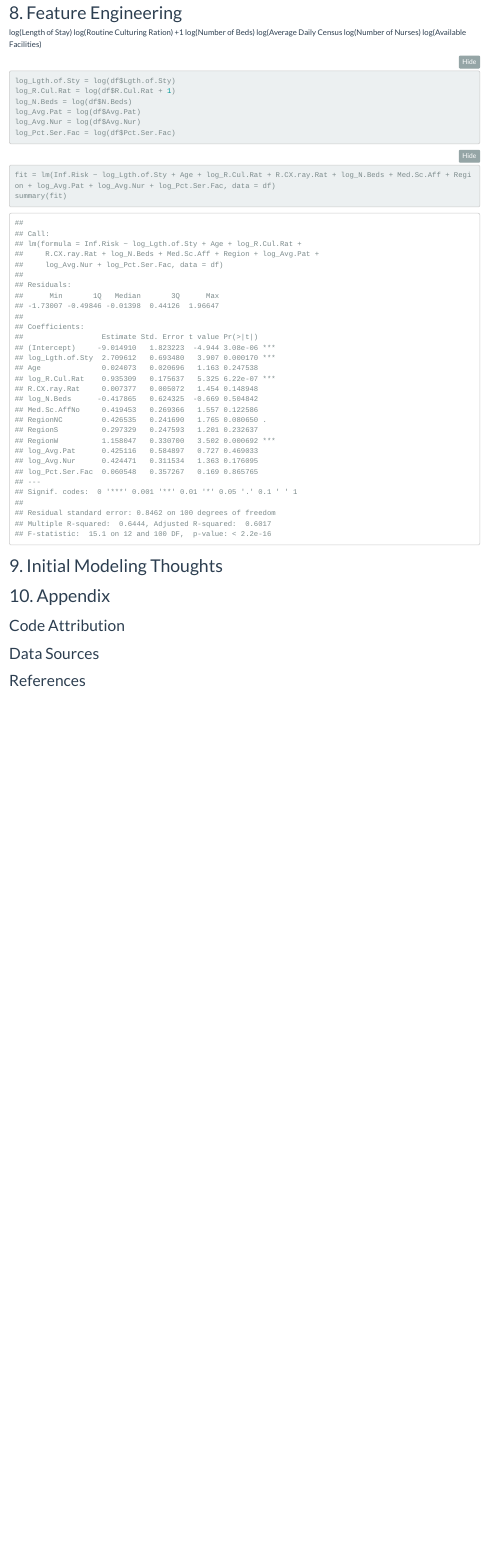
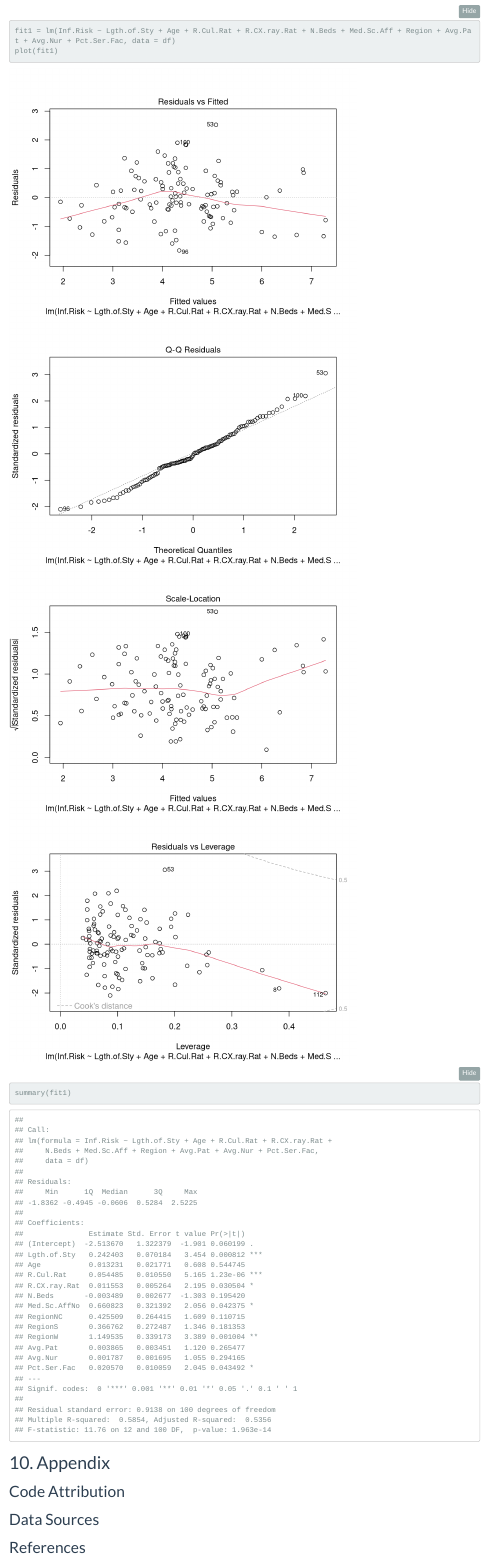
Before and after one commit to ericgraham3/ds6372_project_1, an R Markdown document (eda_template.Rmd): the page in a window 1100 px wide, from 3470 px down before the commit and from 3570 px down after it. Rendered offline with R 4.5, knitr and Pandoc, with nearby package versions; folded parts are opened; code that draws random numbers runs with fixed seeds of ours.

Commit message:
initial model

````diff
--- a/eda_template.Rmd
+++ b/eda_template.Rmd
@@ -264,30 +264,17 @@
 
 # 8. Feature Engineering
 
-log(Length of Stay)
-log(Routine Culturing Ration) +1
-log(Number of Beds)
-log(Average Daily Census
-log(Number of Nurses)
-log(Available Facilities)
+
+
+# 9. Initial Modeling Thoughts
 
 ```{r}
-log_Lgth.of.Sty = log(df$Lgth.of.Sty)
-log_R.Cul.Rat = log(df$R.Cul.Rat + 1)
-log_N.Beds = log(df$N.Beds)
-log_Avg.Pat = log(df$Avg.Pat)
-log_Avg.Nur = log(df$Avg.Nur)
-log_Pct.Ser.Fac = log(df$Pct.Ser.Fac)
+fit1 = lm(Inf.Risk ~ Lgth.of.Sty + Age + R.Cul.Rat + R.CX.ray.Rat + N.Beds + Med.Sc.Aff + Region + Avg.Pat + Avg.Nur + Pct.Ser.Fac, data = df)
+plot(fit1)
+summary(fit1)
 ```
 
 
-```{r}
-fit = lm(Inf.Risk ~ log_Lgth.of.Sty + Age + log_R.Cul.Rat + R.CX.ray.Rat + log_N.Beds + Med.Sc.Aff + Region + log_Avg.Pat + log_Avg.Nur + log_Pct.Ser.Fac, data = df)
-summary(fit)
-```
-
-
-# 9. Initial Modeling Thoughts
 
 # 10. Appendix
 
````
